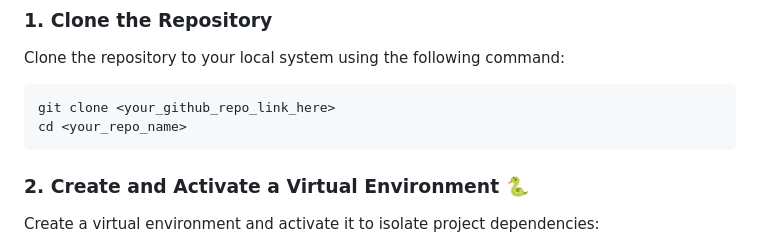
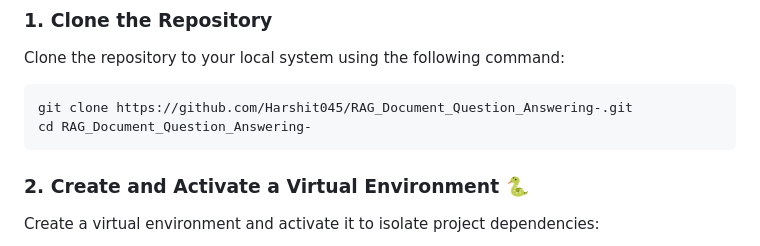
Before and after one commit to Harshit045/RAG_Document_Question_Answering-, a Markdown page: README.md, the part around the change. Rendered like a GitHub page.

Commit message:
Update README with exact repo link

````diff
--- a/README.md
+++ b/README.md
@@ -20,8 +20,8 @@ Follow the steps below to run and interact with the project:
 ### 1. Clone the Repository
 Clone the repository to your local system using the following command:
 ```bash
-git clone <your_github_repo_link_here>
-cd <your_repo_name>
+git clone https://github.com/Harshit045/RAG_Document_Question_Answering-.git
+cd RAG_Document_Question_Answering-
 ```
 
 ### 2. Create and Activate a Virtual Environment 🐍
````
